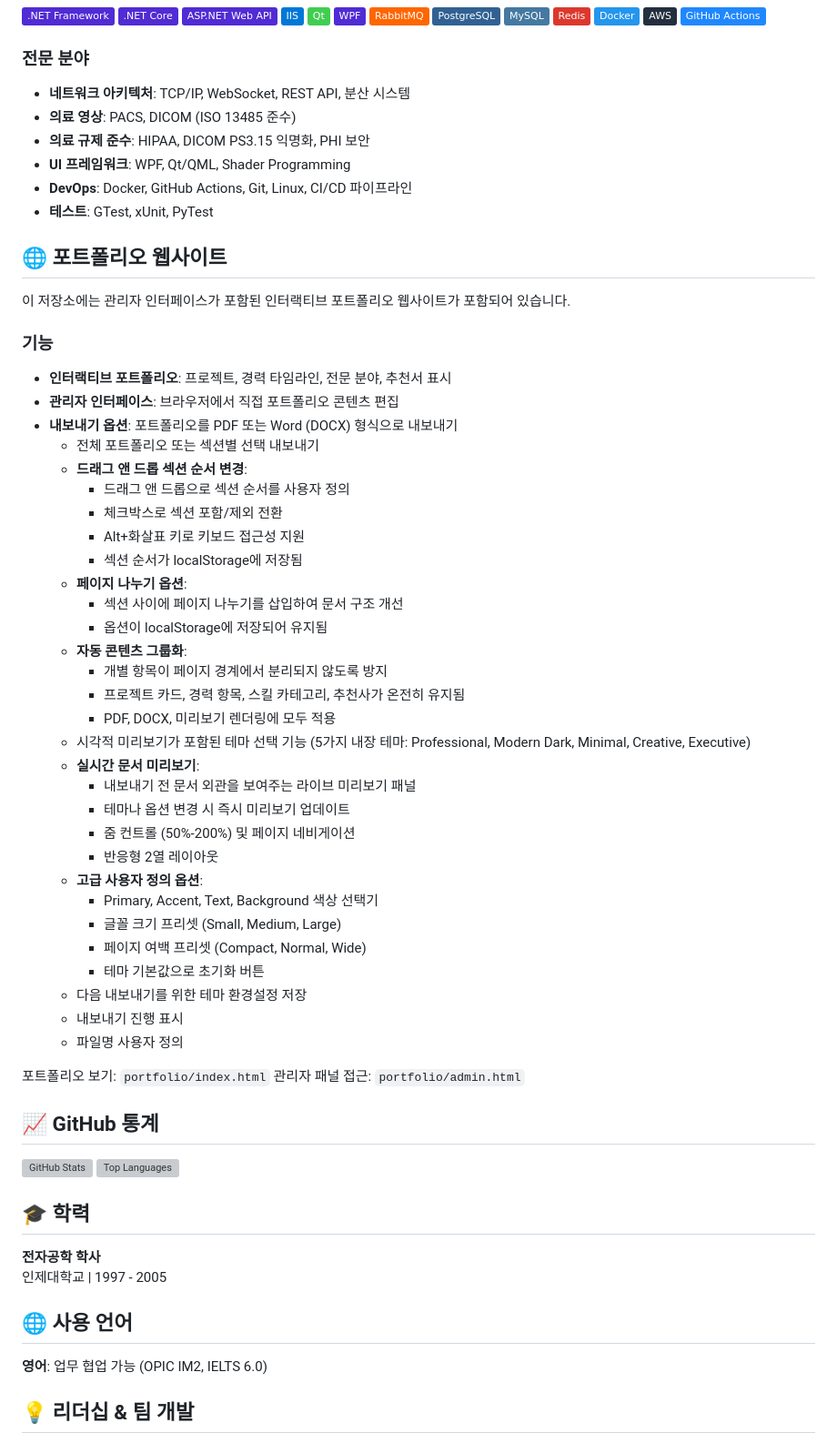
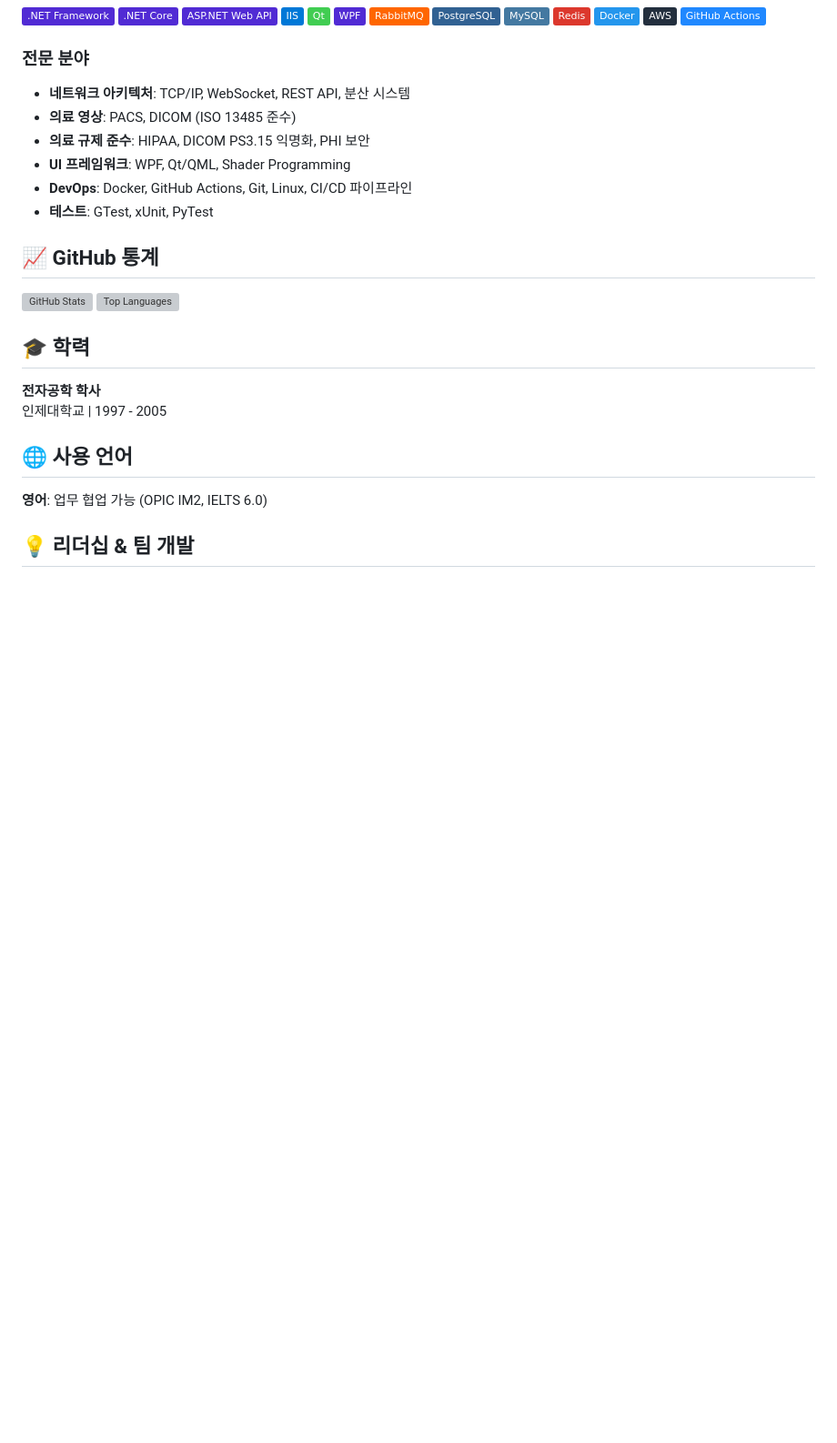
Before and after one commit to kcenon/kcenon, a Markdown page: README.ko.md, the part around the change. Shown at 91% size. Drawn GitHub-style; badges without logos; blank space fills up the shorter version; grey boxes are pictures that could not be loaded.

```diff
--- a/README.ko.md
+++ b/README.ko.md
@@ -49,45 +49,6 @@ ASP.NET Web API와 TCP 서비스를 설계하고, WPF(MVVM + 비동기) 및 Qt/Q
 - **DevOps**: Docker, GitHub Actions, Git, Linux, CI/CD 파이프라인
 - **테스트**: GTest, xUnit, PyTest
 
-## 🌐 포트폴리오 웹사이트
-
-이 저장소에는 관리자 인터페이스가 포함된 인터랙티브 포트폴리오 웹사이트가 포함되어 있습니다.
-
-### 기능
-- **인터랙티브 포트폴리오**: 프로젝트, 경력 타임라인, 전문 분야, 추천서 표시
-- **관리자 인터페이스**: 브라우저에서 직접 포트폴리오 콘텐츠 편집
-- **내보내기 옵션**: 포트폴리오를 PDF 또는 Word (DOCX) 형식으로 내보내기
-  - 전체 포트폴리오 또는 섹션별 선택 내보내기
-  - **드래그 앤 드롭 섹션 순서 변경**:
-    - 드래그 앤 드롭으로 섹션 순서를 사용자 정의
-    - 체크박스로 섹션 포함/제외 전환
-    - Alt+화살표 키로 키보드 접근성 지원
-    - 섹션 순서가 localStorage에 저장됨
-  - **페이지 나누기 옵션**:
-    - 섹션 사이에 페이지 나누기를 삽입하여 문서 구조 개선
-    - 옵션이 localStorage에 저장되어 유지됨
-  - **자동 콘텐츠 그룹화**:
-    - 개별 항목이 페이지 경계에서 분리되지 않도록 방지
-    - 프로젝트 카드, 경력 항목, 스킬 카테고리, 추천사가 온전히 유지됨
-    - PDF, DOCX, 미리보기 렌더링에 모두 적용
-  - 시각적 미리보기가 포함된 테마 선택 기능 (5가지 내장 테마: Professional, Modern Dark, Minimal, Creative, Executive)
-  - **실시간 문서 미리보기**:
-    - 내보내기 전 문서 외관을 보여주는 라이브 미리보기 패널
-    - 테마나 옵션 변경 시 즉시 미리보기 업데이트
-    - 줌 컨트롤 (50%-200%) 및 페이지 네비게이션
-    - 반응형 2열 레이아웃
-  - **고급 사용자 정의 옵션**:
-    - Primary, Accent, Text, Background 색상 선택기
-    - 글꼴 크기 프리셋 (Small, Medium, Large)
-    - 페이지 여백 프리셋 (Compact, Normal, Wide)
-    - 테마 기본값으로 초기화 버튼
-  - 다음 내보내기를 위한 테마 환경설정 저장
-  - 내보내기 진행 표시
-  - 파일명 사용자 정의
-
-포트폴리오 보기: `portfolio/index.html`
-관리자 패널 접근: `portfolio/admin.html`
-
 ## 📈 GitHub 통계
 
 ![GitHub Stats](https://github-readme-stats-sigma-five.vercel.app/api?username=kcenon&show_icons=true&theme=radical)
```
Also changed, not shown: README.md (+0 -39 lines).
